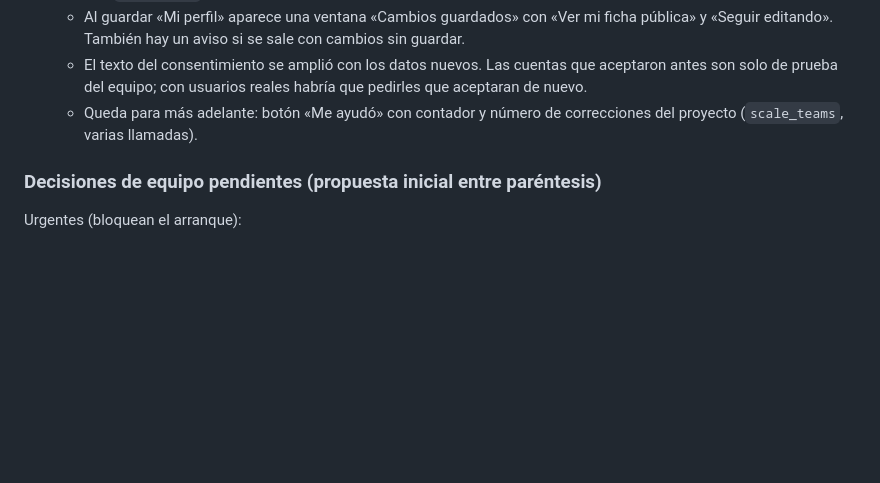
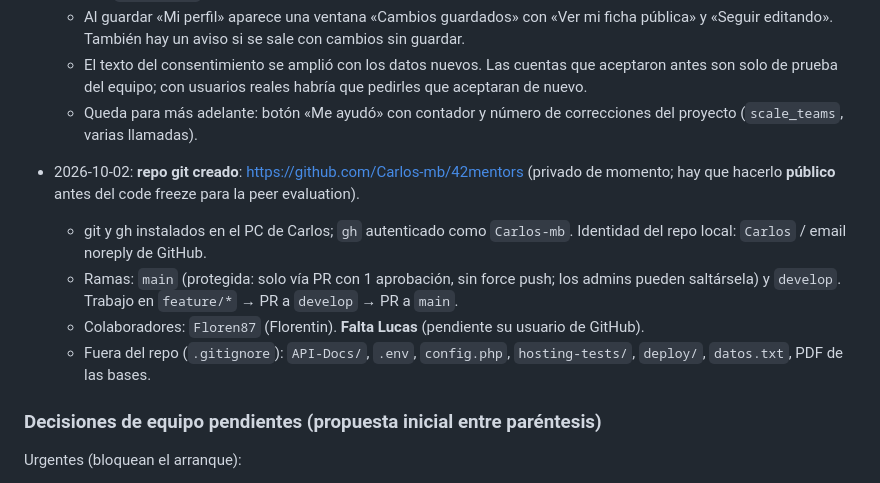
Before and after one commit to Carlos-mb/42mentors, a Markdown page: CLAUDE.md, the part around the change. GitHub-like rendering; blank space fills up the shorter version.

Commit message:
docs: anota la creación del repo y el modelo de ramas

```diff
--- a/CLAUDE.md
+++ b/CLAUDE.md
@@ -144,6 +144,12 @@ Leídas el 2026-10-02. Requisitos que nos afectan:
   - El texto del consentimiento se amplió con los datos nuevos. Las cuentas que aceptaron antes son solo de prueba del equipo; con usuarios reales habría que pedirles que aceptaran de nuevo.
   - Queda para más adelante: botón «Me ayudó» con contador y número de correcciones del proyecto (`scale_teams`, varias llamadas).
 
+- 2026-10-02: **repo git creado**: https://github.com/Carlos-mb/42mentors (privado de momento; hay que hacerlo **público** antes del code freeze para la peer evaluation).
+  - git y gh instalados en el PC de Carlos; `gh` autenticado como `Carlos-mb`. Identidad del repo local: `Carlos` / email noreply de GitHub.
+  - Ramas: `main` (protegida: solo vía PR con 1 aprobación, sin force push; los admins pueden saltársela) y `develop`. Trabajo en `feature/*` → PR a `develop` → PR a `main`.
+  - Colaboradores: `Floren87` (Florentin). **Falta Lucas** (pendiente su usuario de GitHub).
+  - Fuera del repo (`.gitignore`): `API-Docs/`, `.env`, `config.php`, `hosting-tests/`, `deploy/`, `datos.txt`, PDF de las bases.
+
 ### Decisiones de equipo pendientes (propuesta inicial entre paréntesis)
 Urgentes (bloquean el arranque):
 1. ~~Stack~~ → decidido: PHP sin framework + MySQL.
```
